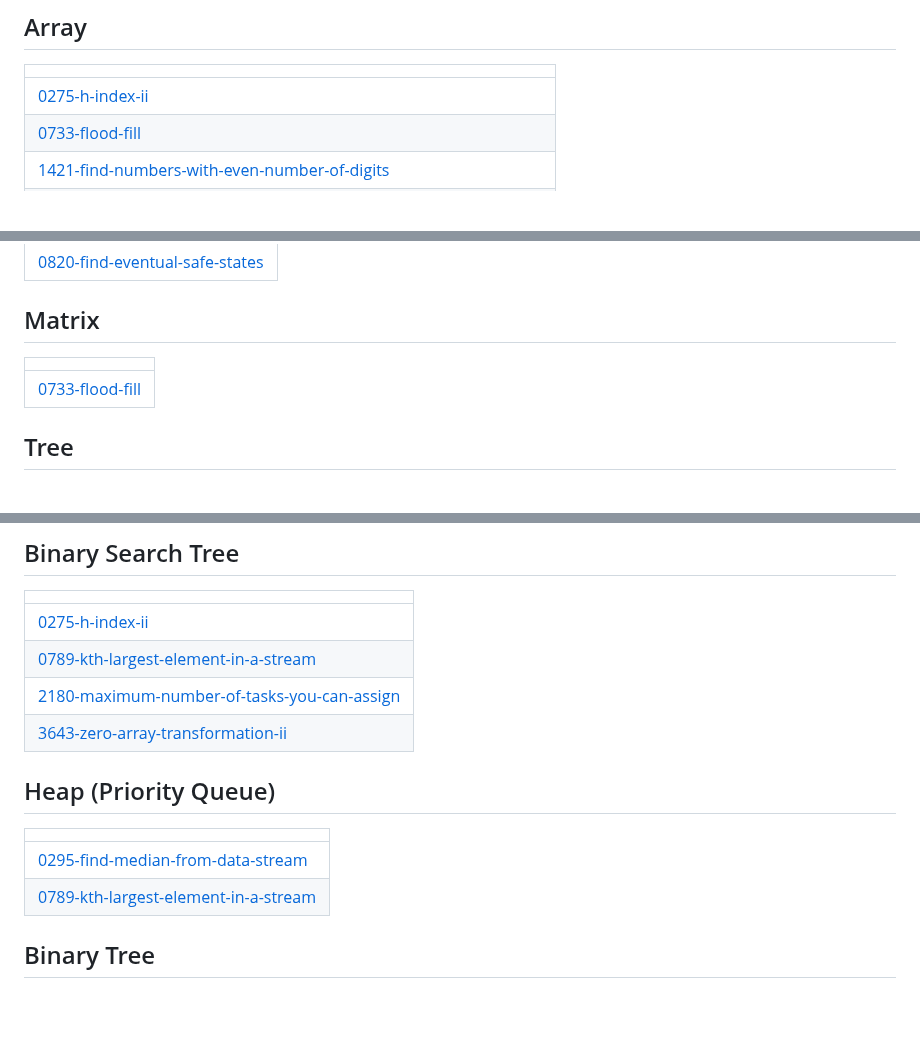
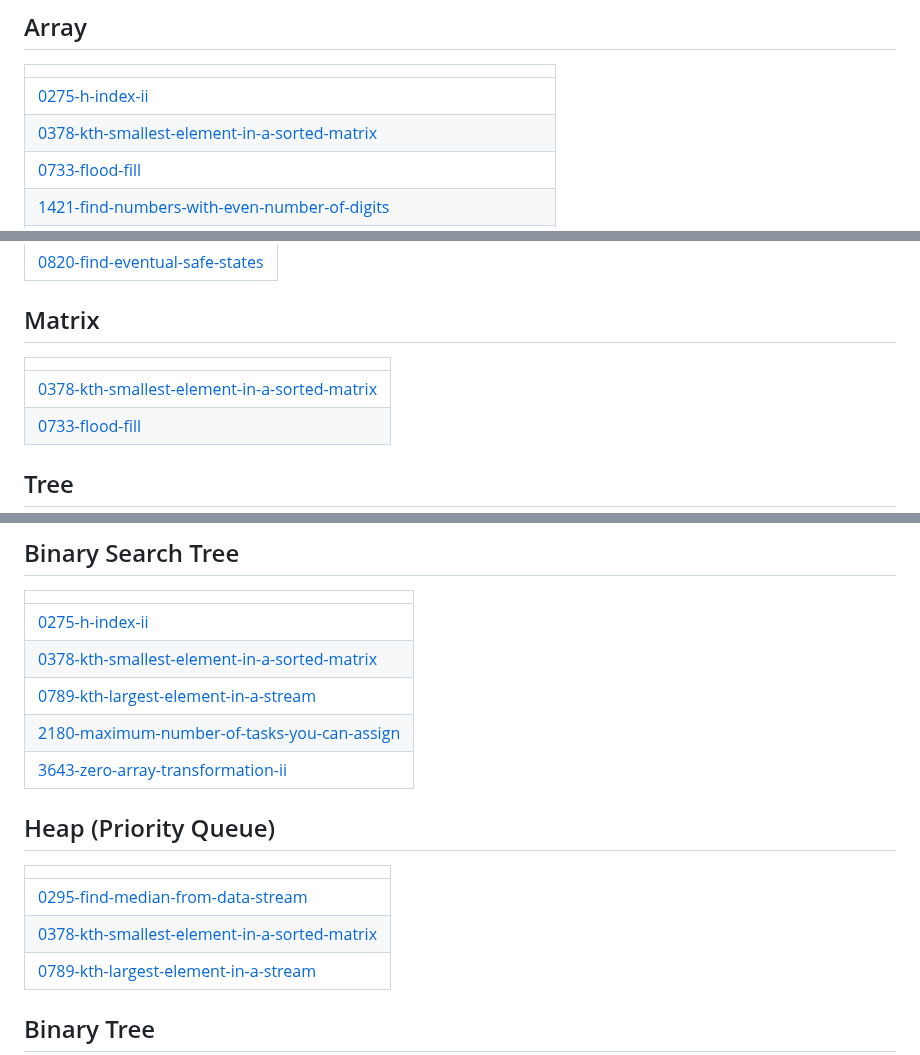
Before and after one commit to BemnetMussa/Competitive-Programming, a Markdown page: README.md, 3 parts joined by grey strips. Drawn GitHub-style; blank space fills up the shorter version.

Commit message:
Update README - Topic Tags

```diff
--- a/README.md
+++ b/README.md
@@ -5,6 +5,7 @@
 |  |
 | ------- |
 | [0275-h-index-ii](https://github.com/BemnetMussa/Competitive-Programming/tree/master/0275-h-index-ii) |
+| [0378-kth-smallest-element-in-a-sorted-matrix](https://github.com/BemnetMussa/Competitive-Programming/tree/master/0378-kth-smallest-element-in-a-sorted-matrix) |
 | [0733-flood-fill](https://github.com/BemnetMussa/Competitive-Programming/tree/master/0733-flood-fill) |
 | [1421-find-numbers-with-even-number-of-digits](https://github.com/BemnetMussa/Competitive-Programming/tree/master/1421-find-numbers-with-even-number-of-digits) |
 | [2180-maximum-number-of-tasks-you-can-assign](https://github.com/BemnetMussa/Competitive-Programming/tree/master/2180-maximum-number-of-tasks-you-can-assign) |
@@ -57,6 +58,7 @@
 ## Matrix
 |  |
 | ------- |
+| [0378-kth-smallest-element-in-a-sorted-matrix](https://github.com/BemnetMussa/Competitive-Programming/tree/master/0378-kth-smallest-element-in-a-sorted-matrix) |
 | [0733-flood-fill](https://github.com/BemnetMussa/Competitive-Programming/tree/master/0733-flood-fill) |
 ## Tree
 |  |
@@ -71,6 +73,7 @@
 |  |
 | ------- |
 | [0275-h-index-ii](https://github.com/BemnetMussa/Competitive-Programming/tree/master/0275-h-index-ii) |
+| [0378-kth-smallest-element-in-a-sorted-matrix](https://github.com/BemnetMussa/Competitive-Programming/tree/master/0378-kth-smallest-element-in-a-sorted-matrix) |
 | [0789-kth-largest-element-in-a-stream](https://github.com/BemnetMussa/Competitive-Programming/tree/master/0789-kth-largest-element-in-a-stream) |
 | [2180-maximum-number-of-tasks-you-can-assign](https://github.com/BemnetMussa/Competitive-Programming/tree/master/2180-maximum-number-of-tasks-you-can-assign) |
 | [3643-zero-array-transformation-ii](https://github.com/BemnetMussa/Competitive-Programming/tree/master/3643-zero-array-transformation-ii) |
@@ -78,6 +81,7 @@
 |  |
 | ------- |
 | [0295-find-median-from-data-stream](https://github.com/BemnetMussa/Competitive-Programming/tree/master/0295-find-median-from-data-stream) |
+| [0378-kth-smallest-element-in-a-sorted-matrix](https://github.com/BemnetMussa/Competitive-Programming/tree/master/0378-kth-smallest-element-in-a-sorted-matrix) |
 | [0789-kth-largest-element-in-a-stream](https://github.com/BemnetMussa/Competitive-Programming/tree/master/0789-kth-largest-element-in-a-stream) |
 ## Binary Tree
 |  |
```
Also changed, not shown: other parts of README.md (+1 -0 lines).
